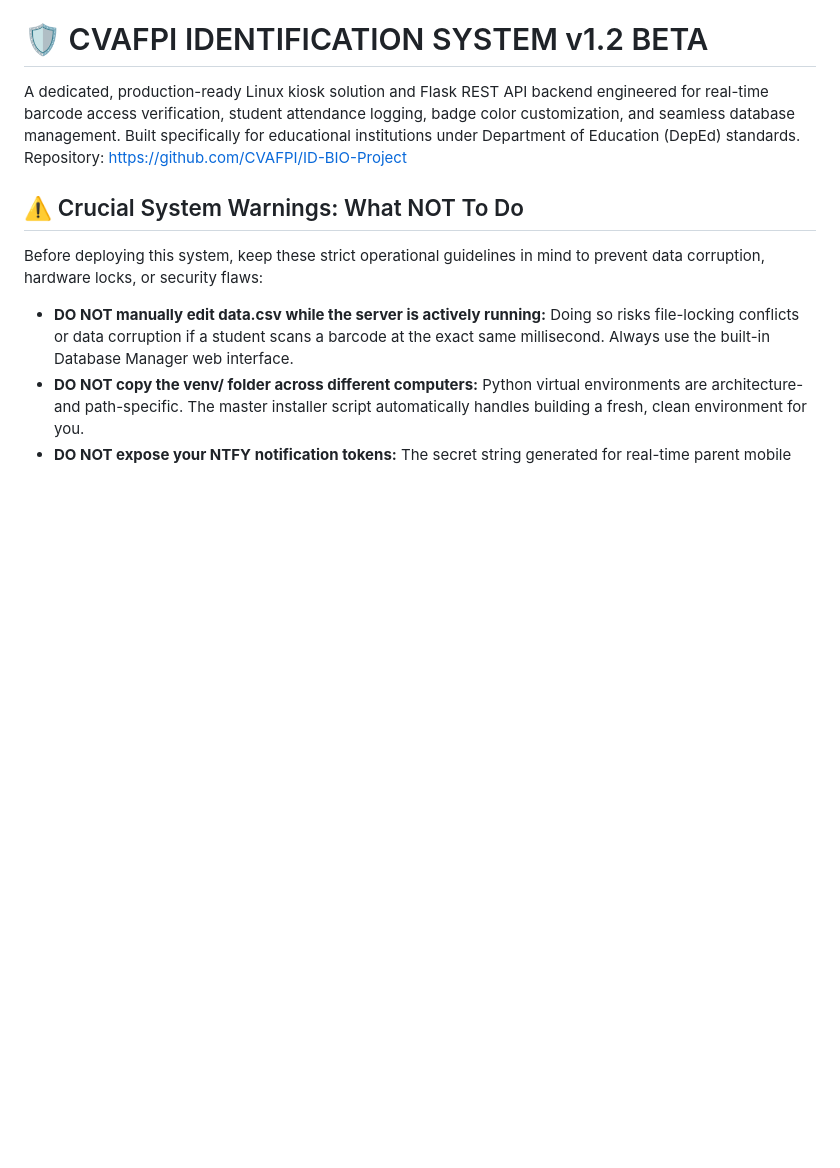
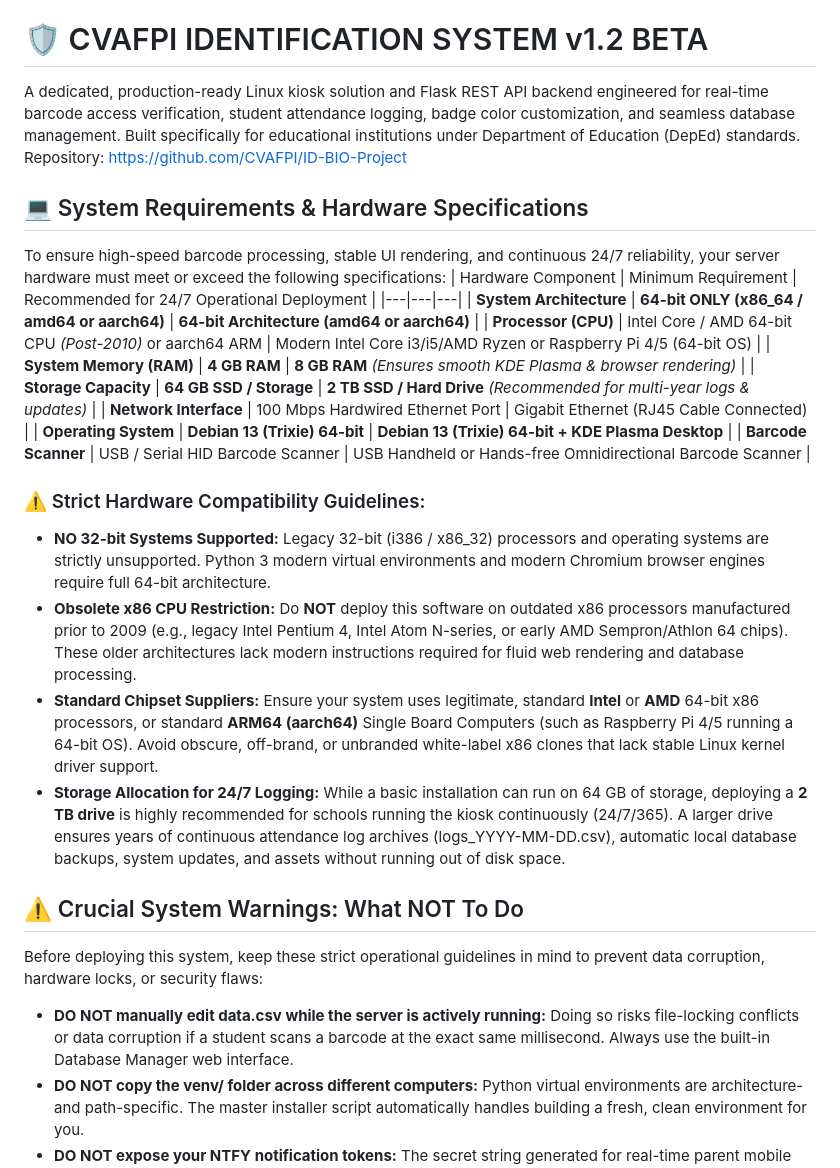
Before and after one commit to CVAFPI/ID-BIO-Project, a Markdown page: README.md, the part around the change. Drawn GitHub-style; blank space fills up the shorter version.

Commit message:
Update README.md
added minimum specs sheet

```diff
--- a/README.md
+++ b/README.md
@@ -1,6 +1,22 @@
 # 🛡️ CVAFPI IDENTIFICATION SYSTEM v1.2 BETA
 A dedicated, production-ready Linux kiosk solution and Flask REST API backend engineered for real-time barcode access verification, student attendance logging, badge color customization, and seamless database management. Built specifically for educational institutions under Department of Education (DepEd) standards.
 Repository: https://github.com/CVAFPI/ID-BIO-Project
+## 💻 System Requirements & Hardware Specifications
+To ensure high-speed barcode processing, stable UI rendering, and continuous 24/7 reliability, your server hardware must meet or exceed the following specifications:
+| Hardware Component | Minimum Requirement | Recommended for 24/7 Operational Deployment |
+|---|---|---|
+| **System Architecture** | **64-bit ONLY (x86_64 / amd64 or aarch64)** | **64-bit Architecture (amd64 or aarch64)** |
+| **Processor (CPU)** | Intel Core / AMD 64-bit CPU *(Post-2010)* or aarch64 ARM | Modern Intel Core i3/i5/AMD Ryzen or Raspberry Pi 4/5 (64-bit OS) |
+| **System Memory (RAM)** | **4 GB RAM** | **8 GB RAM** *(Ensures smooth KDE Plasma & browser rendering)* |
+| **Storage Capacity** | **64 GB SSD / Storage** | **2 TB SSD / Hard Drive** *(Recommended for multi-year logs & updates)* |
+| **Network Interface** | 100 Mbps Hardwired Ethernet Port | Gigabit Ethernet (RJ45 Cable Connected) |
+| **Operating System** | **Debian 13 (Trixie) 64-bit** | **Debian 13 (Trixie) 64-bit + KDE Plasma Desktop** |
+| **Barcode Scanner** | USB / Serial HID Barcode Scanner | USB Handheld or Hands-free Omnidirectional Barcode Scanner |
+### ⚠️ Strict Hardware Compatibility Guidelines:
+ * **NO 32-bit Systems Supported:** Legacy 32-bit (i386 / x86_32) processors and operating systems are strictly unsupported. Python 3 modern virtual environments and modern Chromium browser engines require full 64-bit architecture.
+ * **Obsolete x86 CPU Restriction:** Do **NOT** deploy this software on outdated x86 processors manufactured prior to 2009 (e.g., legacy Intel Pentium 4, Intel Atom N-series, or early AMD Sempron/Athlon 64 chips). These older architectures lack modern instructions required for fluid web rendering and database processing.
+ * **Standard Chipset Suppliers:** Ensure your system uses legitimate, standard **Intel** or **AMD** 64-bit x86 processors, or standard **ARM64 (aarch64)** Single Board Computers (such as Raspberry Pi 4/5 running a 64-bit OS). Avoid obscure, off-brand, or unbranded white-label x86 clones that lack stable Linux kernel driver support.
+ * **Storage Allocation for 24/7 Logging:** While a basic installation can run on 64 GB of storage, deploying a **2 TB drive** is highly recommended for schools running the kiosk continuously (24/7/365). A larger drive ensures years of continuous attendance log archives (logs_YYYY-MM-DD.csv), automatic local database backups, system updates, and assets without running out of disk space.
 ## ⚠️ Crucial System Warnings: What NOT To Do
 Before deploying this system, keep these strict operational guidelines in mind to prevent data corruption, hardware locks, or security flaws:
  * **DO NOT manually edit data.csv while the server is actively running:** Doing so risks file-locking conflicts or data corruption if a student scans a barcode at the exact same millisecond. Always use the built-in Database Manager web interface.
```
